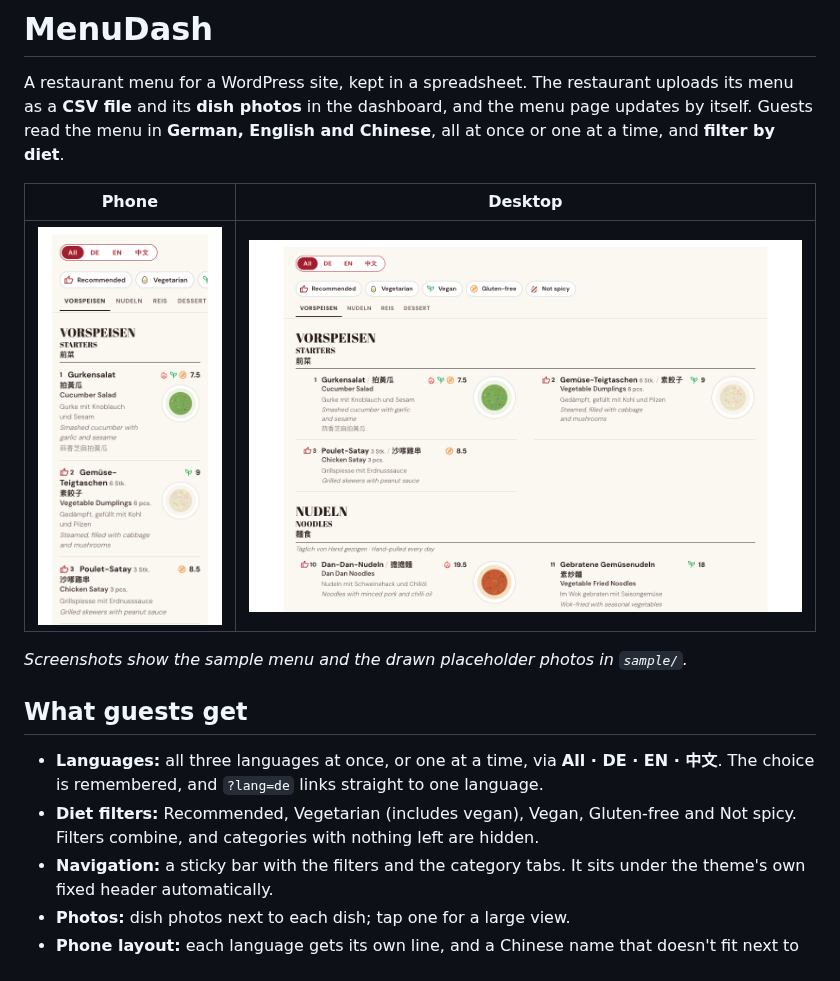
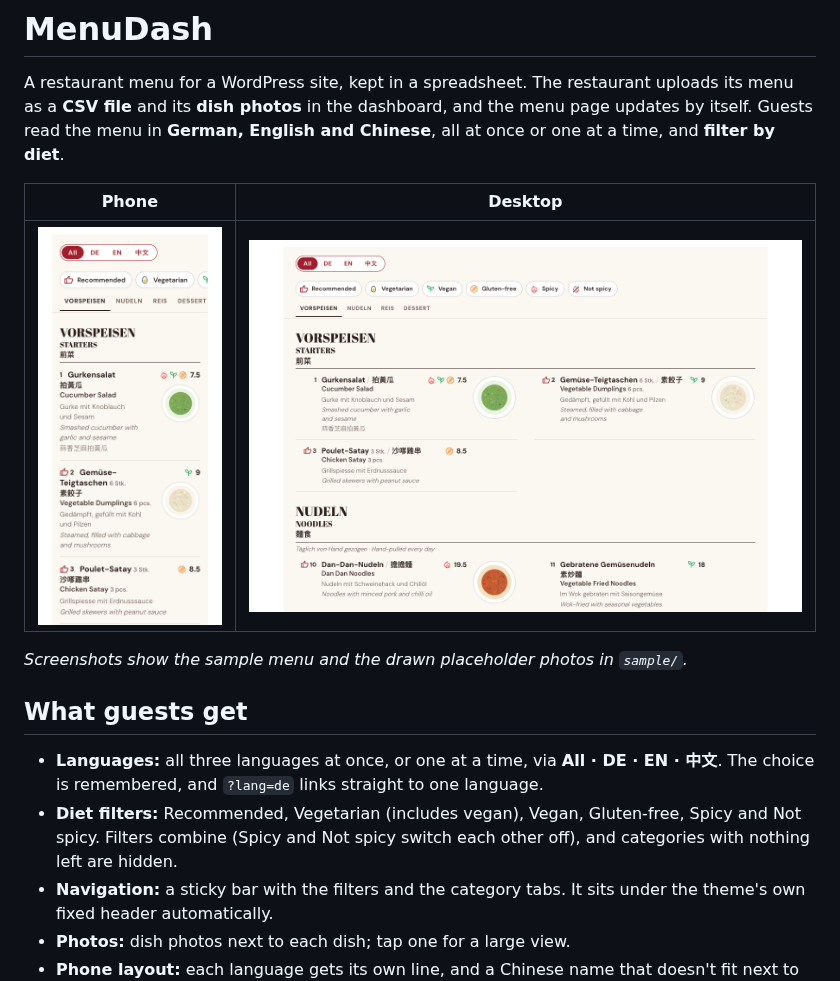
Before and after one commit to yingshiuan/menudash, a Markdown page: README.md, the part around the change. Drawn GitHub-style; pictures changed too: docs/screenshot-desktop.png.

```diff
--- a/README.md
+++ b/README.md
@@ -11,7 +11,7 @@ A restaurant menu for a WordPress site, kept in a spreadsheet. The restaurant up
 ## What guests get
 
 - **Languages:** all three languages at once, or one at a time, via **All · DE · EN · 中文**. The choice is remembered, and `?lang=de` links straight to one language.
-- **Diet filters:** Recommended, Vegetarian (includes vegan), Vegan, Gluten-free and Not spicy. Filters combine, and categories with nothing left are hidden.
+- **Diet filters:** Recommended, Vegetarian (includes vegan), Vegan, Gluten-free, Spicy and Not spicy. Filters combine (Spicy and Not spicy switch each other off), and categories with nothing left are hidden.
 - **Navigation:** a sticky bar with the filters and the category tabs. It sits under the theme's own fixed header automatically.
 - **Photos:** dish photos next to each dish; tap one for a large view.
 - **Phone layout:** each language gets its own line, and a Chinese name that doesn't fit next to the German one moves to a line of its own.
```
Also changed, not shown: 3 other files.
